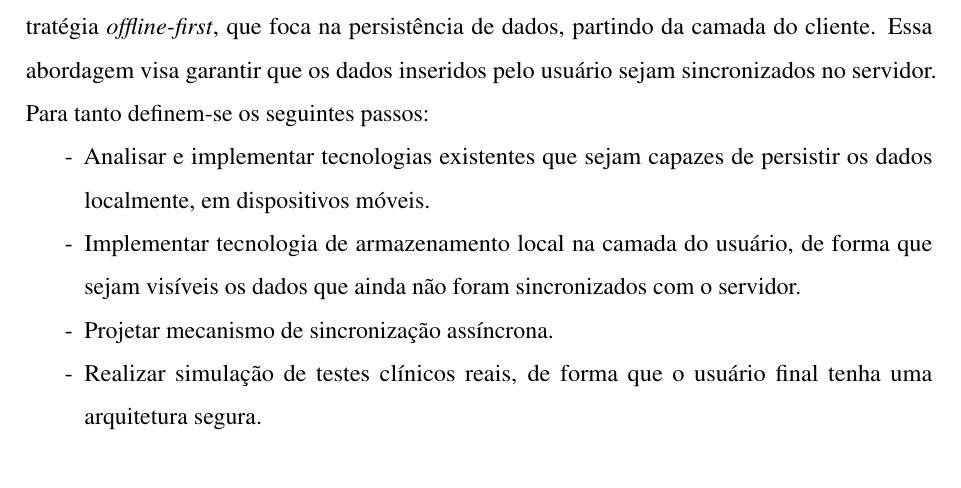
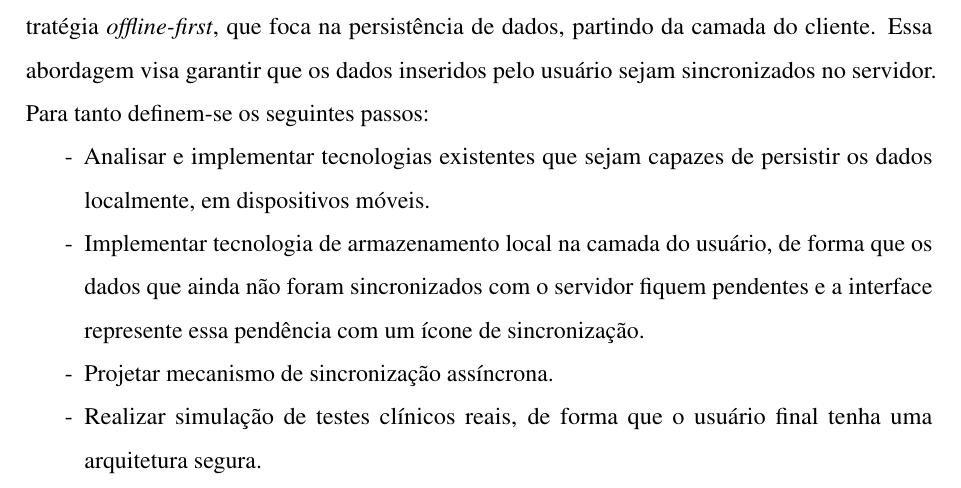
Before and after one commit to Magoninho/roadvet-artigo, a LaTeX thesis (main.tex, which reads elementos-textuais/introducao.tex): part of page 14 of 54, cut so that both start at the same text. Compiled offline with pdfLaTeX.

Commit message:
Corrigindo objetivos específicos

```diff
--- a/elementos-textuais/introducao.tex
+++ b/elementos-textuais/introducao.tex
@@ -46,7 +46,7 @@ Os objetivos específicos do presente trabalho consistem na implementação da e
 	\begin{itemize}
      \renewcommand\labelitemi{-}
 		\item Analisar e implementar tecnologias existentes que sejam capazes de persistir os dados localmente, em dispositivos móveis.
-		\item Implementar tecnologia de armazenamento local na camada do usuário, de forma que sejam visíveis os dados que ainda não foram sincronizados com o servidor.
+		\item Implementar tecnologia de armazenamento local na camada do usuário, de forma que os dados que ainda não foram sincronizados com o servidor fiquem pendentes e a interface represente essa pendência com um ícone de sincronização.
         \item Projetar mecanismo de sincronização assíncrona.
 		\item Realizar simulação de testes clínicos reais, de forma que o usuário final tenha uma arquitetura segura.
 	\end{itemize}
```
